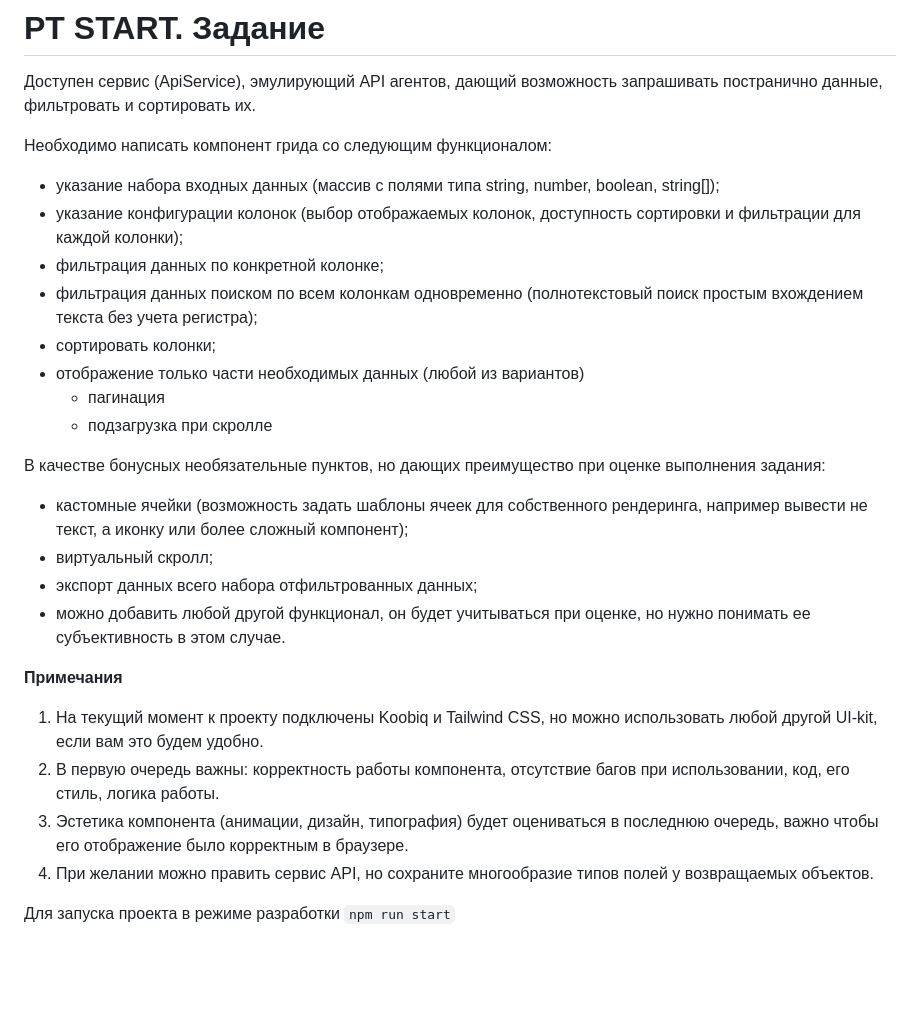
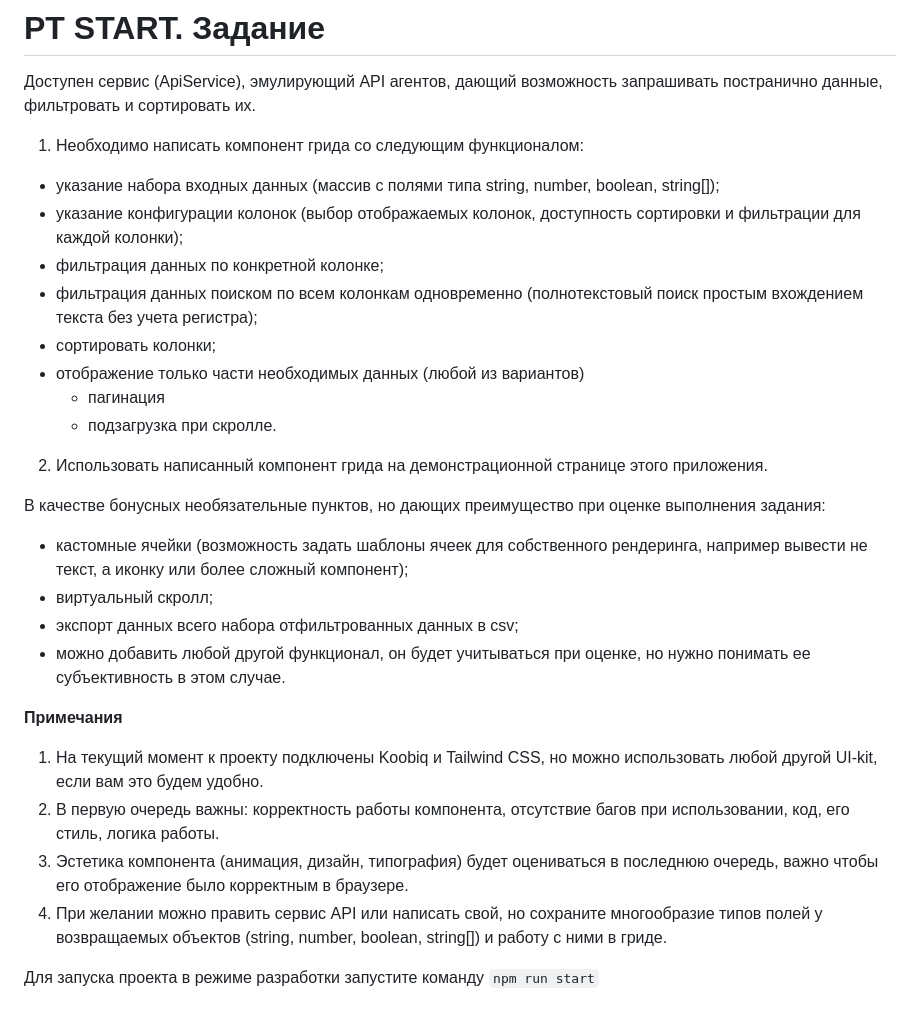
Before and after one commit to 1mrekq/pt-start-ui-task, a Markdown page: README.md, the part around the change. Rendered like a GitHub page; blank space fills up the shorter version.

Commit message:
refactor: task

```diff
--- a/README.md
+++ b/README.md
@@ -2,7 +2,7 @@
 
 Доступен сервис (ApiService), эмулирующий API агентов, дающий возможность запрашивать постранично данные, фильтровать и сортировать их.
 
-Необходимо написать компонент грида со следующим функционалом:
+1) Необходимо написать компонент грида со следующим функционалом:
 * указание набора входных данных (массив с полями типа string, number, boolean, string[]);
 * указание конфигурации колонок (выбор отображаемых колонок, доступность сортировки и фильтрации для каждой колонки);
 * фильтрация данных по конкретной колонке;
@@ -10,18 +10,20 @@
 * сортировать колонки;
 * отображение только части необходимых данных (любой из вариантов)
   * пагинация
-  * подзагрузка при скролле
+  * подзагрузка при скролле.
+
+2. Использовать написанный компонент грида на демонстрационной странице этого приложения.
 
 В качестве бонусных необязательные пунктов, но дающих преимущество при оценке выполнения задания:
 * кастомные ячейки (возможность задать шаблоны ячеек для собственного рендеринга, например вывести не текст, а иконку или более сложный компонент);
 * виртуальный скролл;
-* экспорт данных всего набора отфильтрованных данных;
+* экспорт данных всего набора отфильтрованных данных в csv;
 * можно добавить любой другой функционал, он будет учитываться при оценке, но нужно понимать ее субъективность в этом случае.
 
 **Примечания**
 1. На текущий момент к проекту подключены Koobiq и Tailwind CSS, но можно использовать любой другой UI-kit, если вам это будем удобно.
 2. В первую очередь важны: корректность работы компонента, отсутствие багов при использовании, код, его стиль, логика работы.
-3. Эстетика компонента (анимации, дизайн, типография) будет оцениваться в последнюю очередь, важно чтобы его отображение было корректным в браузере.
-4. При желании можно править сервис API, но сохраните многообразие типов полей у возвращаемых объектов.
+3. Эстетика компонента (анимация, дизайн, типография) будет оцениваться в последнюю очередь, важно чтобы его отображение было корректным в браузере.
+4. При желании можно править сервис API или написать свой, но сохраните многообразие типов полей у возвращаемых объектов (string, number, boolean, string[]) и работу с ними в гриде.
 
-Для запуска проекта в режиме разработки `npm run start`
+Для запуска проекта в режиме разработки запустите команду `npm run start`
```
